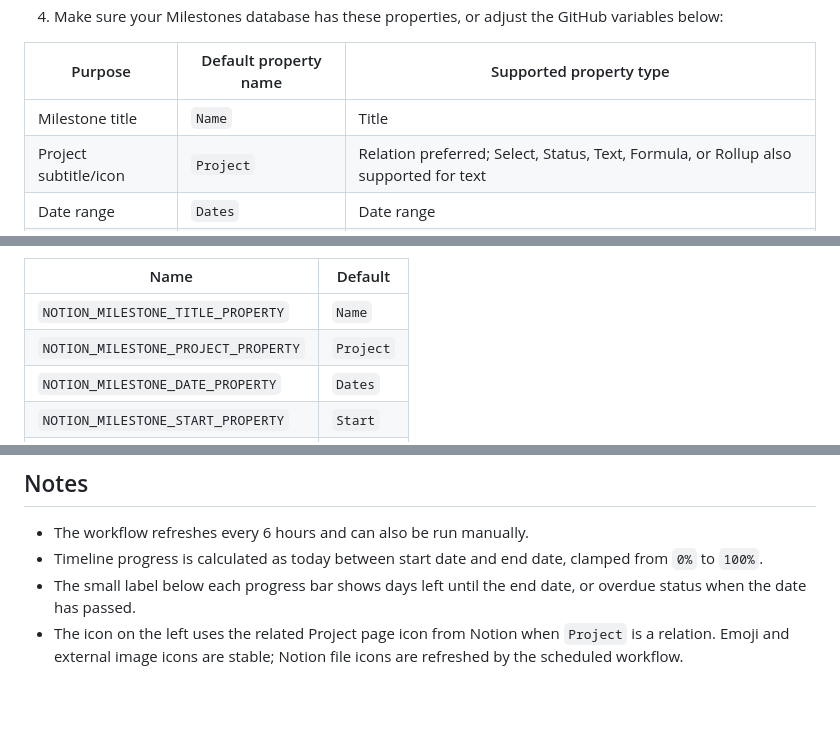
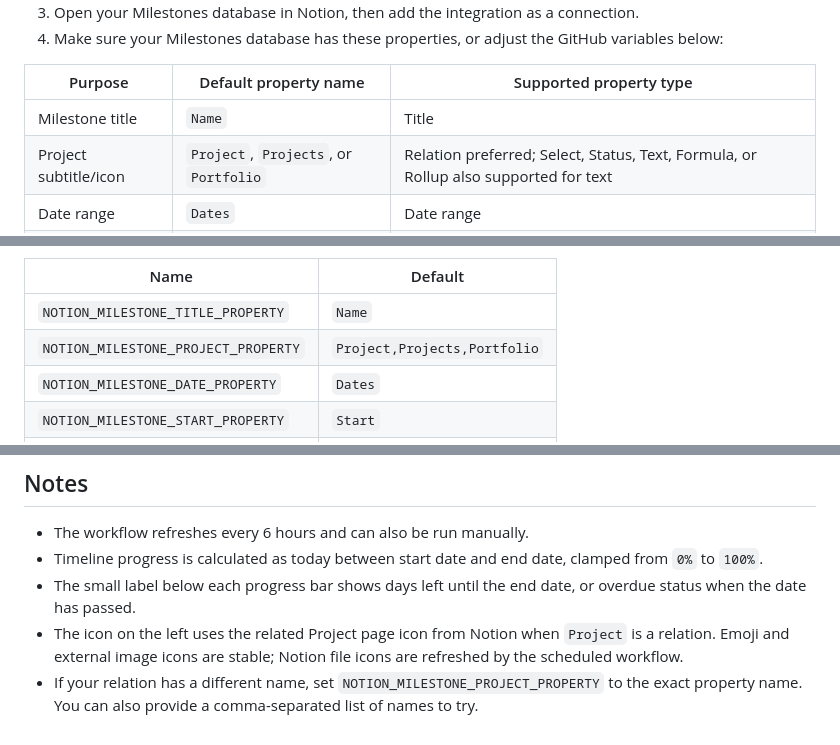
Before and after one commit to ivancascon/progress-notion, a Markdown page: README.md, 3 parts joined by grey strips. GitHub-like rendering; blank space fills up the shorter version.

```diff
--- a/README.md
+++ b/README.md
@@ -19,7 +19,7 @@ The private Notion API token is only used inside GitHub Actions. The widget page
 | Purpose | Default property name | Supported property type |
 | --- | --- | --- |
 | Milestone title | `Name` | Title |
-| Project subtitle/icon | `Project` | Relation preferred; Select, Status, Text, Formula, or Rollup also supported for text |
+| Project subtitle/icon | `Project`, `Projects`, or `Portfolio` | Relation preferred; Select, Status, Text, Formula, or Rollup also supported for text |
 | Date range | `Dates` | Date range |
 | Start date fallback | `Start` | Date or formula returning date |
 | End date fallback | `End` | Date or formula returning date |
@@ -49,7 +49,7 @@ The widget calculates progress from the milestone start and end dates.
 | Name | Default |
 | --- | --- |
 | `NOTION_MILESTONE_TITLE_PROPERTY` | `Name` |
-| `NOTION_MILESTONE_PROJECT_PROPERTY` | `Project` |
+| `NOTION_MILESTONE_PROJECT_PROPERTY` | `Project,Projects,Portfolio` |
 | `NOTION_MILESTONE_DATE_PROPERTY` | `Dates` |
 | `NOTION_MILESTONE_START_PROPERTY` | `Start` |
 | `NOTION_MILESTONE_END_PROPERTY` | `End` |
@@ -68,3 +68,4 @@ The widget can be previewed locally by opening `index.html` or serving this fold
 - Timeline progress is calculated as today between start date and end date, clamped from `0%` to `100%`.
 - The small label below each progress bar shows days left until the end date, or overdue status when the date has passed.
 - The icon on the left uses the related Project page icon from Notion when `Project` is a relation. Emoji and external image icons are stable; Notion file icons are refreshed by the scheduled workflow.
+- If your relation has a different name, set `NOTION_MILESTONE_PROJECT_PROPERTY` to the exact property name. You can also provide a comma-separated list of names to try.
```
